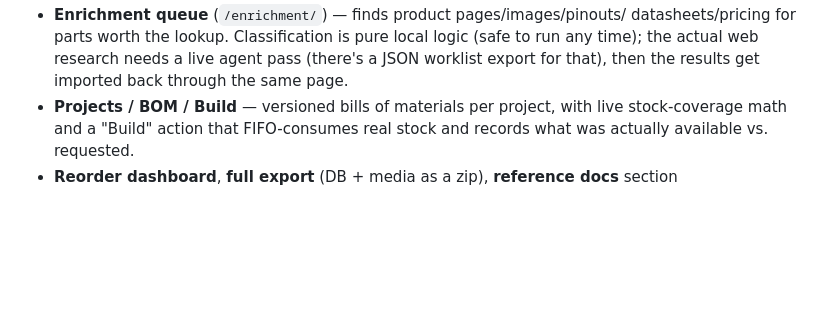
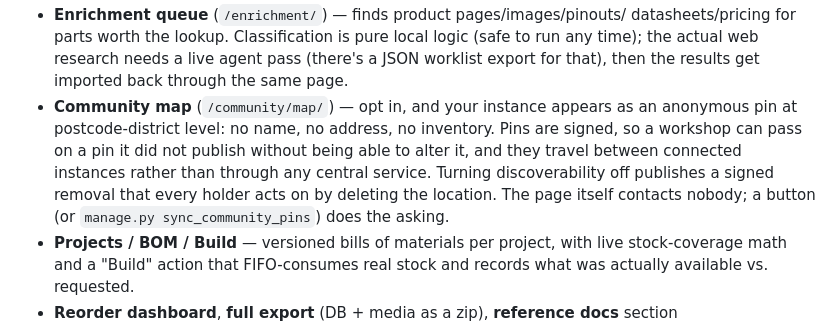
Before and after one commit to sethmills/sethsparts, a Markdown page: README.md, the part around the change. Drawn GitHub-style; blank space fills up the shorter version.

```diff
--- a/README.md
+++ b/README.md
@@ -212,6 +212,13 @@ key, separate from whatever key you push with.
   logic (safe to run any time); the actual web research needs a live agent
   pass (there's a JSON worklist export for that), then the results get
   imported back through the same page.
+- **Community map** (`/community/map/`) — opt in, and your instance appears as an
+  anonymous pin at postcode-district level: no name, no address, no inventory. Pins are
+  signed, so a workshop can pass on a pin it did not publish without being able to alter
+  it, and they travel between connected instances rather than through any central
+  service. Turning discoverability off publishes a signed removal that every holder acts
+  on by deleting the location. The page itself contacts nobody; a button (or
+  `manage.py sync_community_pins`) does the asking.
 - **Projects / BOM / Build** — versioned bills of materials per project, with
   live stock-coverage math and a "Build" action that FIFO-consumes real stock
   and records what was actually available vs. requested.
```
Also changed, not shown: docs/HANDOFF.md (+66 -0 lines), docs/RUNNING.md (+5 -0 lines).
